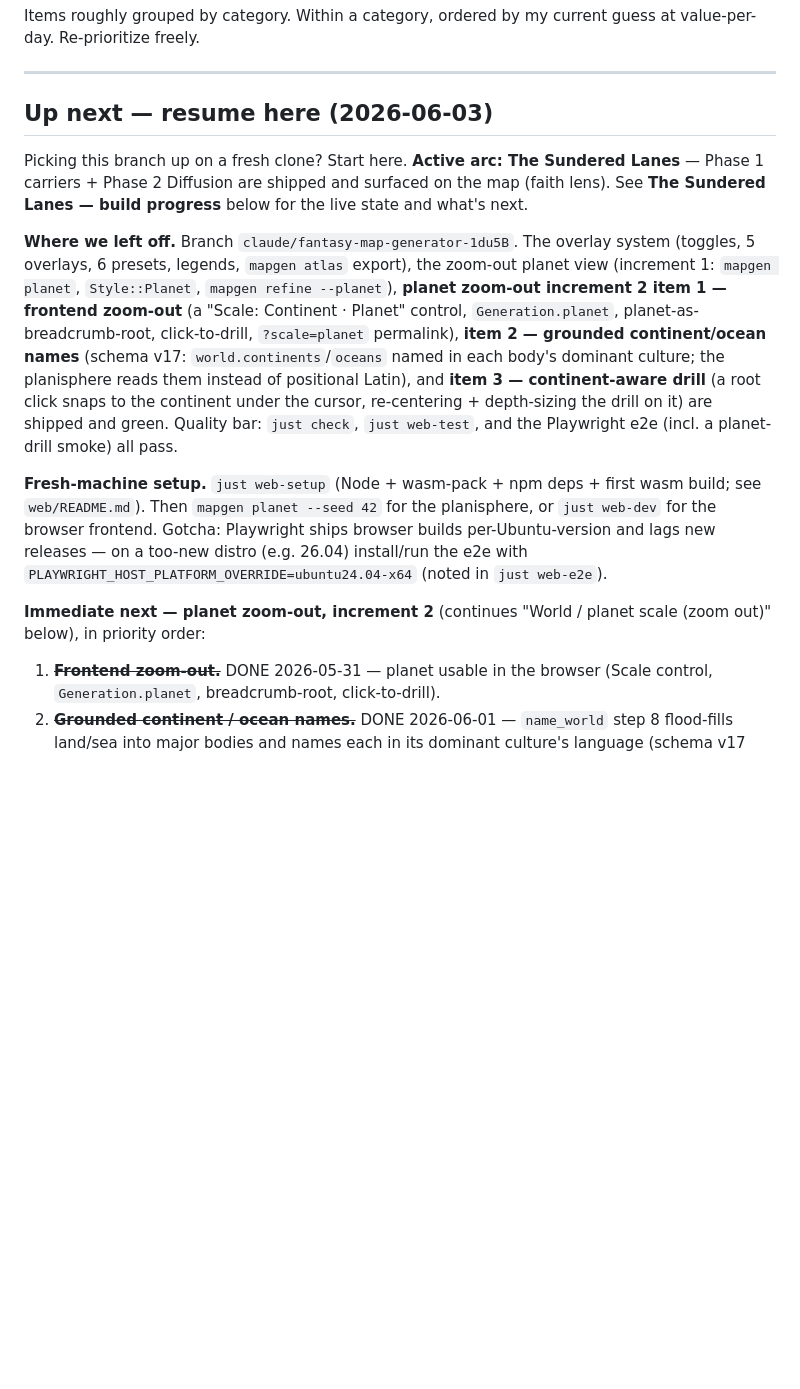
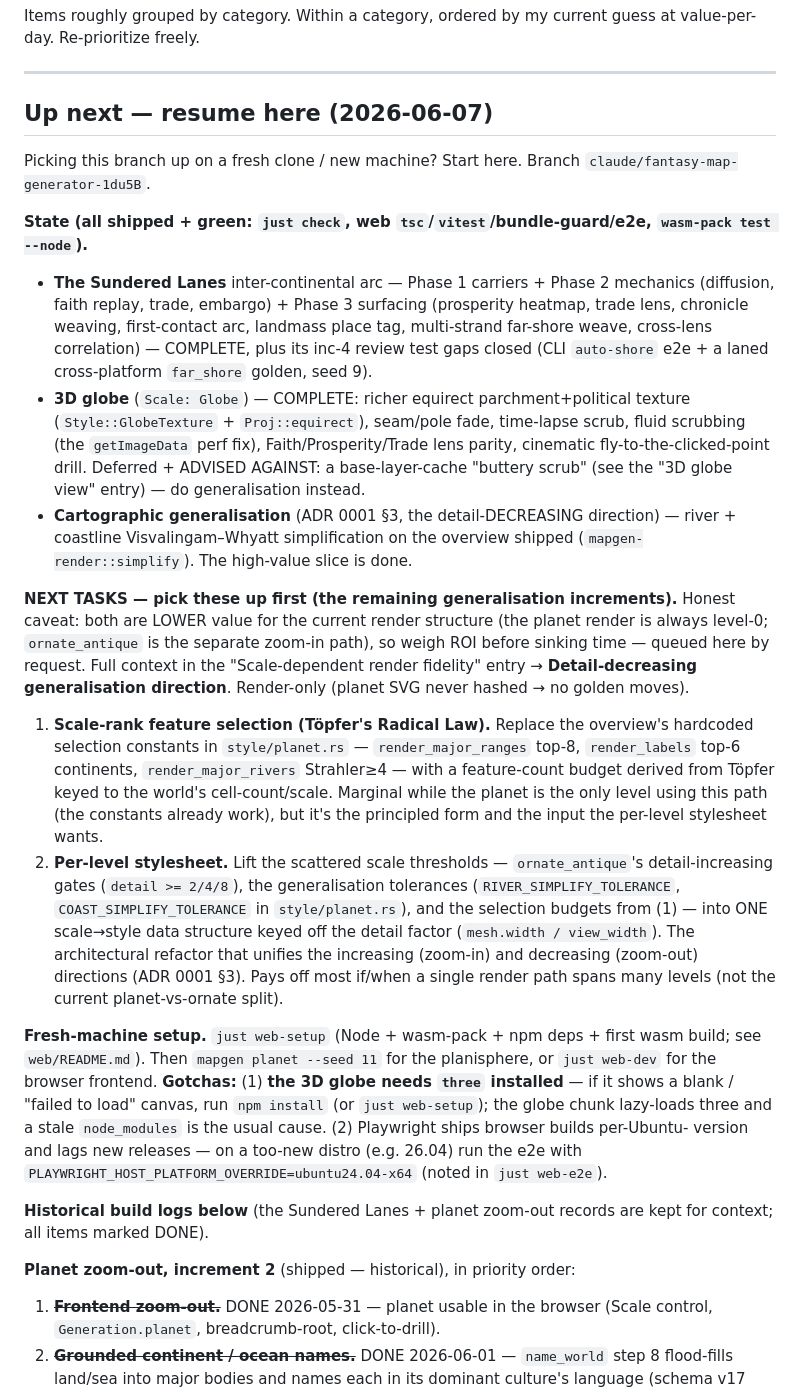
Before and after one commit to mbeaman/mapGen, a Markdown page: docs/BACKLOG.md, the part around the change. GitHub-like rendering; blank space fills up the shorter version.

Commit message:
docs(session,backlog): save resume state for a fresh-machine pickup
Refresh the resume pointers so a clone on a new computer lands on accurate state.
BACKLOG "Up next — resume here" rewritten to 2026-06-07: records the shipped arcs
(Sundered Lanes Phase 3, the 3D globe, river+coastline generalisation) and queues
the two remaining generalisation increments — scale-rank feature selection (Töpfer)
and the per-level stylesheet — as the FIRST tasks to pick up, each with file
pointers, approach, and an honest "lower value for the current render split" ROI
note. Fresh-machine setup now flags the two gotchas this session hit: the 3D globe
needs `three` installed (run `npm install`/`just web-setup` if the canvas is blank),
and the Playwright Ubuntu-version override. SESSION.md (stale since Phase 7) now
redirects to BACKLOG "Up next" as authoritative and its headline rows + "Currently
in flight" are brought current (schema v22, the three shipped arcs, the next tasks).

Co-Authored-By: Claude Opus 4.8 (1M context) <noreply@anthropic.com>

```diff
--- a/docs/BACKLOG.md
+++ b/docs/BACKLOG.md
@@ -21,36 +21,65 @@ guess at value-per-day. Re-prioritize freely.
 
 ---
 
-## Up next — resume here (2026-06-03)
-
-Picking this branch up on a fresh clone? Start here. **Active arc: The Sundered
-Lanes** — Phase 1 carriers + Phase 2 Diffusion are shipped and surfaced on the
-map (faith lens). See **The Sundered Lanes — build progress** below for the live
-state and what's next.
-
-**Where we left off.** Branch `claude/fantasy-map-generator-1du5B`. The overlay
-system (toggles, 5 overlays, 6 presets, legends, `mapgen atlas` export), the
-zoom-out planet view (increment 1: `mapgen planet`, `Style::Planet`, `mapgen
-refine --planet`), **planet zoom-out increment 2 item 1 — frontend zoom-out**
-(a "Scale: Continent · Planet" control, `Generation.planet`,
-planet-as-breadcrumb-root, click-to-drill, `?scale=planet` permalink),
-**item 2 — grounded continent/ocean names** (schema v17:
-`world.continents`/`oceans` named in each body's dominant culture; the
-planisphere reads them instead of positional Latin), and **item 3 —
-continent-aware drill** (a root click snaps to the continent under the cursor,
-re-centering + depth-sizing the drill on it) are
-shipped and green. Quality bar: `just check`, `just web-test`, and the
-Playwright e2e (incl. a planet-drill smoke) all pass.
-
-**Fresh-machine setup.** `just web-setup` (Node + wasm-pack + npm deps + first
-wasm build; see `web/README.md`). Then `mapgen planet --seed 42` for the
-planisphere, or `just web-dev` for the browser frontend. Gotcha: Playwright
-ships browser builds per-Ubuntu-version and lags new releases — on a too-new
-distro (e.g. 26.04) install/run the e2e with
+## Up next — resume here (2026-06-07)
+
+Picking this branch up on a fresh clone / new machine? Start here. Branch
+`claude/fantasy-map-generator-1du5B`.
+
+**State (all shipped + green: `just check`, web `tsc`/`vitest`/bundle-guard/e2e,
+`wasm-pack test --node`).**
+
+- **The Sundered Lanes** inter-continental arc — Phase 1 carriers + Phase 2
+  mechanics (diffusion, faith replay, trade, embargo) + Phase 3 surfacing
+  (prosperity heatmap, trade lens, chronicle weaving, first-contact arc, landmass
+  place tag, multi-strand far-shore weave, cross-lens correlation) — COMPLETE, plus
+  its inc-4 review test gaps closed (CLI `auto-shore` e2e + a laned cross-platform
+  `far_shore` golden, seed 9).
+- **3D globe** (`Scale: Globe`) — COMPLETE: richer equirect parchment+political
+  texture (`Style::GlobeTexture` + `Proj::equirect`), seam/pole fade, time-lapse
+  scrub, fluid scrubbing (the `getImageData` perf fix), Faith/Prosperity/Trade lens
+  parity, cinematic fly-to-the-clicked-point drill. Deferred + ADVISED AGAINST: a
+  base-layer-cache "buttery scrub" (see the "3D globe view" entry) — do
+  generalisation instead.
+- **Cartographic generalisation** (ADR 0001 §3, the detail-DECREASING direction) —
+  river + coastline Visvalingam–Whyatt simplification on the overview shipped
+  (`mapgen-render::simplify`). The high-value slice is done.
+
+**NEXT TASKS — pick these up first (the remaining generalisation increments).**
+Honest caveat: both are LOWER value for the current render structure (the planet
+render is always level-0; `ornate_antique` is the separate zoom-in path), so weigh
+ROI before sinking time — queued here by request. Full context in the
+"Scale-dependent render fidelity" entry → **Detail-decreasing generalisation
+direction**. Render-only (planet SVG never hashed → no golden moves).
+
+1. **Scale-rank feature selection (Töpfer's Radical Law).** Replace the overview's
+   hardcoded selection constants in `style/planet.rs` — `render_major_ranges` top-8,
+   `render_labels` top-6 continents, `render_major_rivers` Strahler≥4 — with a
+   feature-count budget derived from Töpfer keyed to the world's cell-count/scale.
+   Marginal while the planet is the only level using this path (the constants already
+   work), but it's the principled form and the input the per-level stylesheet wants.
+2. **Per-level stylesheet.** Lift the scattered scale thresholds — `ornate_antique`'s
+   detail-increasing gates (`detail >= 2/4/8`), the generalisation tolerances
+   (`RIVER_SIMPLIFY_TOLERANCE`, `COAST_SIMPLIFY_TOLERANCE` in `style/planet.rs`), and
+   the selection budgets from (1) — into ONE scale→style data structure keyed off the
+   detail factor (`mesh.width / view_width`). The architectural refactor that unifies
+   the increasing (zoom-in) and decreasing (zoom-out) directions (ADR 0001 §3). Pays
+   off most if/when a single render path spans many levels (not the current
+   planet-vs-ornate split).
+
+**Fresh-machine setup.** `just web-setup` (Node + wasm-pack + npm deps + first wasm
+build; see `web/README.md`). Then `mapgen planet --seed 11` for the planisphere, or
+`just web-dev` for the browser frontend. **Gotchas:** (1) **the 3D globe needs
+`three` installed** — if it shows a blank / "failed to load" canvas, run
+`npm install` (or `just web-setup`); the globe chunk lazy-loads three and a stale
+`node_modules` is the usual cause. (2) Playwright ships browser builds per-Ubuntu-
+version and lags new releases — on a too-new distro (e.g. 26.04) run the e2e with
 `PLAYWRIGHT_HOST_PLATFORM_OVERRIDE=ubuntu24.04-x64` (noted in `just web-e2e`).
 
-**Immediate next — planet zoom-out, increment 2** (continues "World / planet
-scale (zoom out)" below), in priority order:
+**Historical build logs below** (the Sundered Lanes + planet zoom-out records are
+kept for context; all items marked DONE).
+
+**Planet zoom-out, increment 2** (shipped — historical), in priority order:
 
 1. ~~**Frontend zoom-out.**~~ DONE 2026-05-31 — planet usable in the browser
    (Scale control, `Generation.planet`, breadcrumb-root, click-to-drill).
```
Also changed, not shown: docs/SESSION.md (+24 -17 lines).
